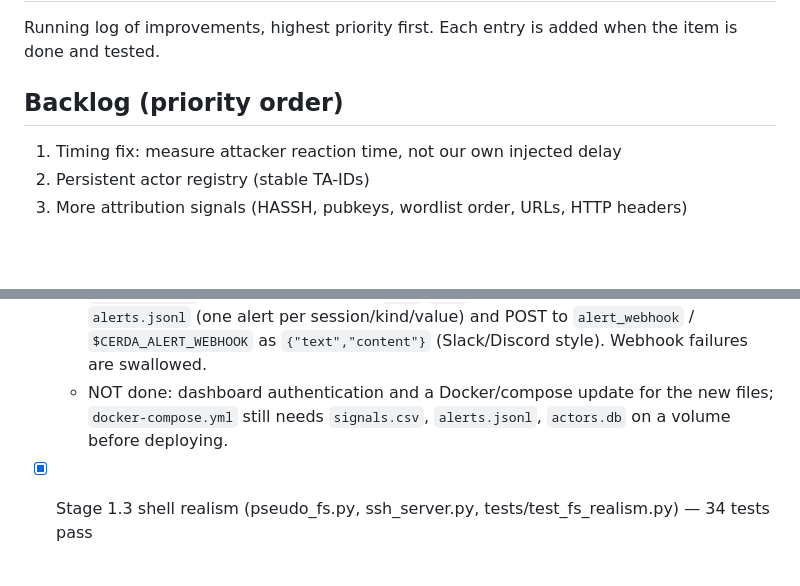
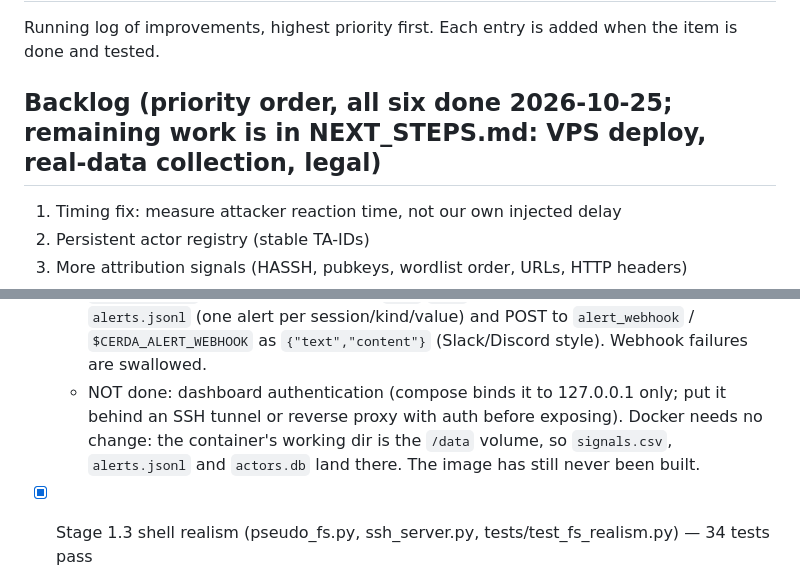
Before and after one commit to alensoji2005/CERDA-Decoy, a Markdown page: CLAUDE.md, 2 parts joined by grey strips. Rendered like a GitHub page; blank space fills up the shorter version.

Commit message:
docs: correct ops log (docker volume, dashboard auth)
Co-Authored-By: Claude Sonnet 5.5 <noreply@anthropic.com>

```diff
--- a/CLAUDE.md
+++ b/CLAUDE.md
@@ -2,7 +2,7 @@
 
 Running log of improvements, highest priority first. Each entry is added when the item is done and tested.
 
-## Backlog (priority order)
+## Backlog (priority order, all six done 2026-10-25; remaining work is in NEXT_STEPS.md: VPS deploy, real-data collection, legal)
 1. Timing fix: measure attacker reaction time, not our own injected delay
 2. Persistent actor registry (stable TA-IDs)
 3. More attribution signals (HASSH, pubkeys, wordlist order, URLs, HTTP headers)
@@ -31,5 +31,5 @@ Running log of improvements, highest priority first. Each entry is added when th
   - Limits (`src/decoy/limits.py`, `DecoyConfig`): `max_conns_per_ip` 20 and `max_conns_total` 1000 concurrent SSH connections (extras are aborted silently), `http_requests_per_minute_per_ip` 300 (extras get a 503 with the Apache Server header), `max_commands_per_session` 2000. Defaults are untuned guesses; adjust after seeing real traffic.
   - SQLite telemetry: `telemetry_path` ending in `.db` makes `TelemetryLogger` write an indexed WAL-mode table; `read_telemetry()` (`src/analytics/telemetry_io.py`) reads either format and is used by the CERF engine and the dashboard. CSV stays the default (scripts and tests use it). Analytics still re-reads the whole table every 3 s, so it is durable but not incremental yet.
   - Canary alerts (`src/decoy/alerts.py`): honeytoken reads (SSH `cat` of bait files via `is_honeytoken`, HTTP bait paths) and `wget`/`curl` download attempts append to `alerts.jsonl` (one alert per session/kind/value) and POST to `alert_webhook` / `$CERDA_ALERT_WEBHOOK` as `{"text","content"}` (Slack/Discord style). Webhook failures are swallowed.
-  - NOT done: dashboard authentication and a Docker/compose update for the new files; `docker-compose.yml` still needs `signals.csv`, `alerts.jsonl`, `actors.db` on a volume before deploying.
+  - NOT done: dashboard authentication (compose binds it to 127.0.0.1 only; put it behind an SSH tunnel or reverse proxy with auth before exposing). Docker needs no change: the container's working dir is the `/data` volume, so `signals.csv`, `alerts.jsonl` and `actors.db` land there. The image has still never been built.
 - [x] Stage 1.3 shell realism (pseudo_fs.py, ssh_server.py, tests/test_fs_realism.py) — 34 tests pass
```
